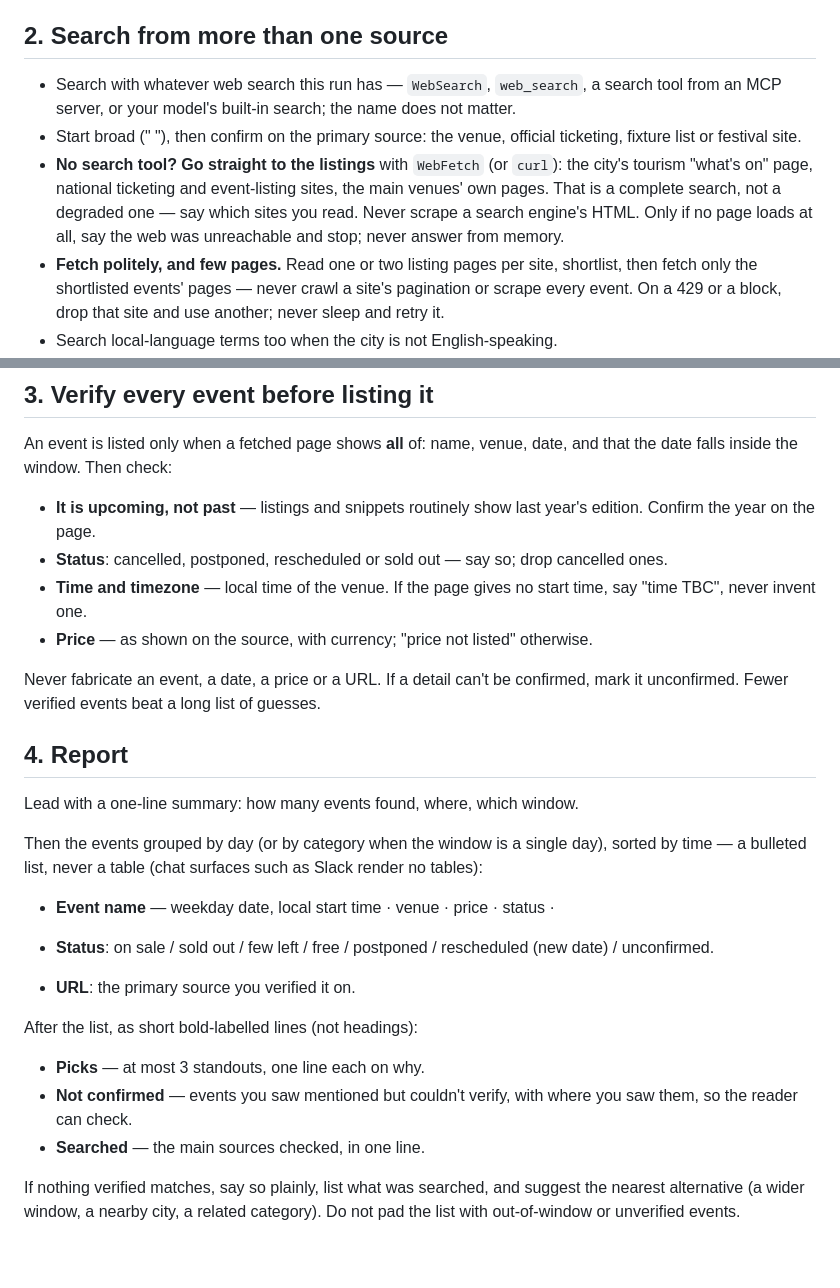
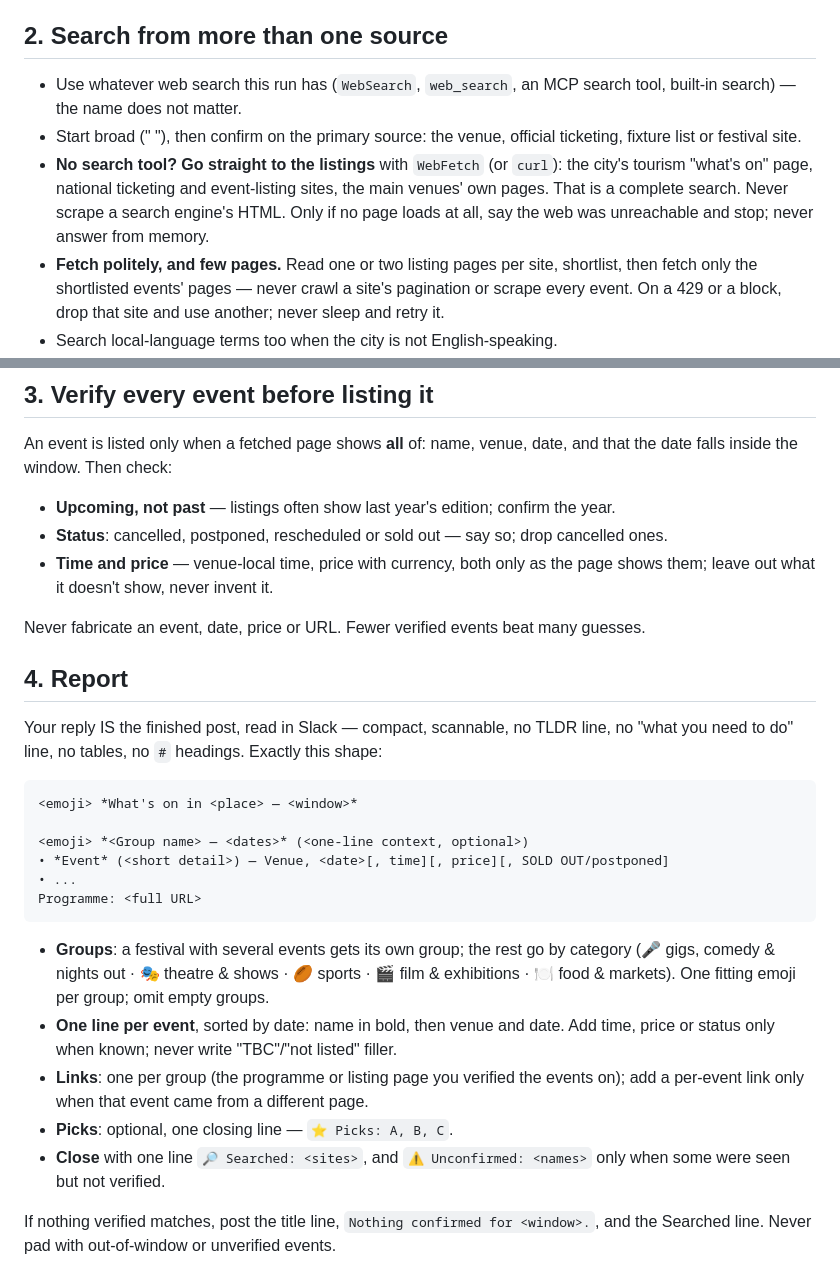
Before and after one commit to wonkylabz/otto, a Markdown page: capabilities/bundled/event-finder.md, 2 parts joined by grey strips. GitHub-like rendering.

Commit message:
event-finder: compact emoji Slack digest format
Grouped by festival/category with an emoji header each, one line per event,
one link per group; no TLDR or tables. Verify rules no longer ask for TBC filler.

````diff
--- a/capabilities/bundled/event-finder.md
+++ b/capabilities/bundled/event-finder.md
@@ -30,15 +30,14 @@ never buy, book, reserve, RSVP, sign up or add to a calendar — you report link
 
 ## 2. Search from more than one source
 
-- Search with whatever web search this run has — `WebSearch`, `web_search`, a search
-  tool from an MCP server, or your model's built-in search; the name does not matter.
+- Use whatever web search this run has (`WebSearch`, `web_search`, an MCP search tool,
+  built-in search) — the name does not matter.
 - Start broad ("<category> <city> <month year>"), then confirm on the primary source:
   the venue, official ticketing, fixture list or festival site.
 - **No search tool? Go straight to the listings** with `WebFetch` (or `curl`): the city's
   tourism "what's on" page, national ticketing and event-listing sites, the main venues'
-  own pages. That is a complete search, not a degraded one — say which sites you read.
-  Never scrape a search engine's HTML. Only if no page loads at all, say the web was
-  unreachable and stop; never answer from memory.
+  own pages. That is a complete search. Never scrape a search engine's HTML. Only if no
+  page loads at all, say the web was unreachable and stop; never answer from memory.
 - **Fetch politely, and few pages.** Read one or two listing pages per site, shortlist,
   then fetch only the shortlisted events' pages — never crawl a site's pagination or
   scrape every event. On a 429 or a block, drop that site and use another; never sleep
@@ -59,36 +58,37 @@ Otto's data or transcripts, environment variables or tokens to find it.
 An event is listed only when a fetched page shows **all** of: name, venue, date, and that
 the date falls inside the window. Then check:
 
-- **It is upcoming, not past** — listings and snippets routinely show last year's
-  edition. Confirm the year on the page.
+- **Upcoming, not past** — listings often show last year's edition; confirm the year.
 - **Status**: cancelled, postponed, rescheduled or sold out — say so; drop cancelled ones.
-- **Time and timezone** — local time of the venue. If the page gives no start time, say
-  "time TBC", never invent one.
-- **Price** — as shown on the source, with currency; "price not listed" otherwise.
+- **Time and price** — venue-local time, price with currency, both only as the page
+  shows them; leave out what it doesn't show, never invent it.
 
-Never fabricate an event, a date, a price or a URL. If a detail can't be confirmed,
-mark it unconfirmed. Fewer verified events beat a long list of guesses.
+Never fabricate an event, date, price or URL. Fewer verified events beat many guesses.
 
 ## 4. Report
 
-Lead with a one-line summary: how many events found, where, which window.
+Your reply IS the finished post, read in Slack — compact, scannable, no TLDR line, no
+"what you need to do" line, no tables, no `#` headings. Exactly this shape:
 
-Then the events grouped by day (or by category when the window is a single day), sorted
-by time — a bulleted list, never a table (chat surfaces such as Slack render no tables):
+```
+<emoji> *What's on in <place> — <window>*
 
-- **Event name** — weekday date, local start time · venue · price · status · <full URL>
+<emoji> *<Group name> — <dates>* (<one-line context, optional>)
+• *Event* (<short detail>) — Venue, <date>[, time][, price][, SOLD OUT/postponed]
+• ...
+Programme: <full URL>
+```
 
-- **Status**: on sale / sold out / few left / free / postponed / rescheduled (new date) /
-  unconfirmed.
-- **URL**: the primary source you verified it on.
+- **Groups**: a festival with several events gets its own group; the rest go by category
+  (🎤 gigs, comedy & nights out · 🎭 theatre & shows · 🏉 sports · 🎬 film & exhibitions ·
+  🍽️ food & markets). One fitting emoji per group; omit empty groups.
+- **One line per event**, sorted by date: name in bold, then venue and date. Add time,
+  price or status only when known; never write "TBC"/"not listed" filler.
+- **Links**: one per group (the programme or listing page you verified the events on); add
+  a per-event link only when that event came from a different page.
+- **Picks**: optional, one closing line — `⭐ Picks: A, B, C`.
+- **Close** with one line `🔎 Searched: <sites>`, and `⚠️ Unconfirmed: <names>` only when
+  some were seen but not verified.
 
-After the list, as short bold-labelled lines (not headings):
-
-- **Picks** — at most 3 standouts, one line each on why.
-- **Not confirmed** — events you saw mentioned but couldn't verify, with where you saw
-  them, so the reader can check.
-- **Searched** — the main sources checked, in one line.
-
-If nothing verified matches, say so plainly, list what was searched, and suggest the
-nearest alternative (a wider window, a nearby city, a related category). Do not pad the
-list with out-of-window or unverified events.
+If nothing verified matches, post the title line, `Nothing confirmed for <window>.`, and
+the Searched line. Never pad with out-of-window or unverified events.
````
